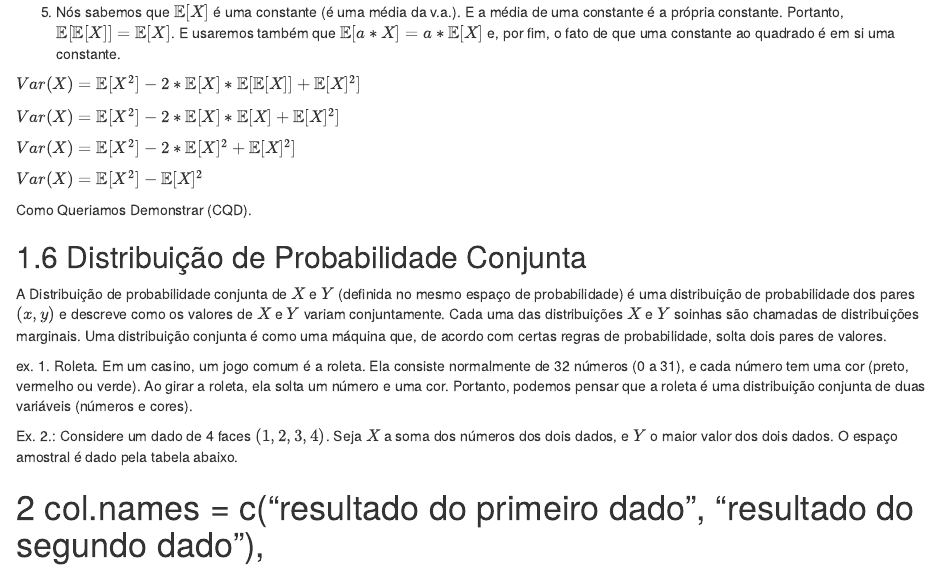
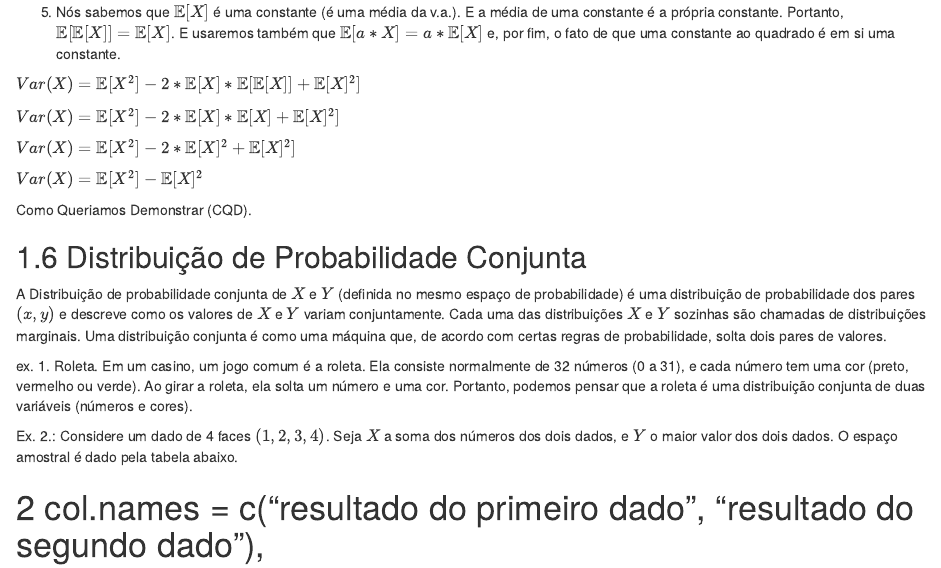
Before and after one commit to mgaldino/book-regression, an R Markdown document (02-revisão.Rmd): the page in a window 1100 px wide, from 2100 px down. Rendered offline with R 4.5, knitr and Pandoc, with nearby package versions; drawn as R Markdown's standard HTML page in place of the format the file asks for.

Commit message:
new render

```diff
--- a/02-revisão.Rmd
+++ b/02-revisão.Rmd
@@ -132,7 +132,7 @@ Como Queriamos Demonstrar (CQD).
 
 ## Distribuição de Probabilidade Conjunta
 
-A Distribuição de probabilidade conjunta de $X$ e $Y$ (definida no mesmo espaço de probabilidade) é uma distribuição de probabilidade dos pares $(x,y)$ e descreve como os valores de $X$ e $Y$ variam conjuntamente. Cada uma das distribuições $X$ e $Y$ soinhas são chamadas de distribuições marginais. Uma distribuição conjunta é como uma máquina que, de acordo com certas regras de probabilidade, solta dois pares de valores.
+A Distribuição de probabilidade conjunta de $X$ e $Y$ (definida no mesmo espaço de probabilidade) é uma distribuição de probabilidade dos pares $(x,y)$ e descreve como os valores de $X$ e $Y$ variam conjuntamente. Cada uma das distribuições $X$ e $Y$ sozinhas são chamadas de distribuições marginais. Uma distribuição conjunta é como uma máquina que, de acordo com certas regras de probabilidade, solta dois pares de valores.
 
 ex. 1.
 Roleta. Em um casino, um jogo comum é a roleta. Ela consiste normalmente de 32 números (0 a 31), e cada número tem uma cor (preto, vermelho ou verde). Ao girar a roleta, ela solta um número e uma cor. Portanto, podemos pensar que a roleta é uma distribuição conjunta de duas variáveis (números e cores).
```
Also changed, not shown: docs/search_index.json, 5 other files.
